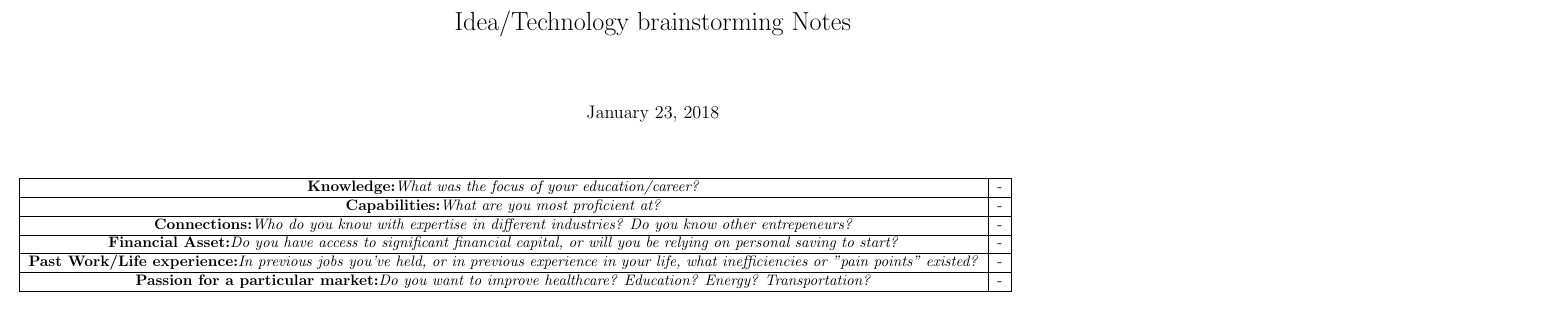
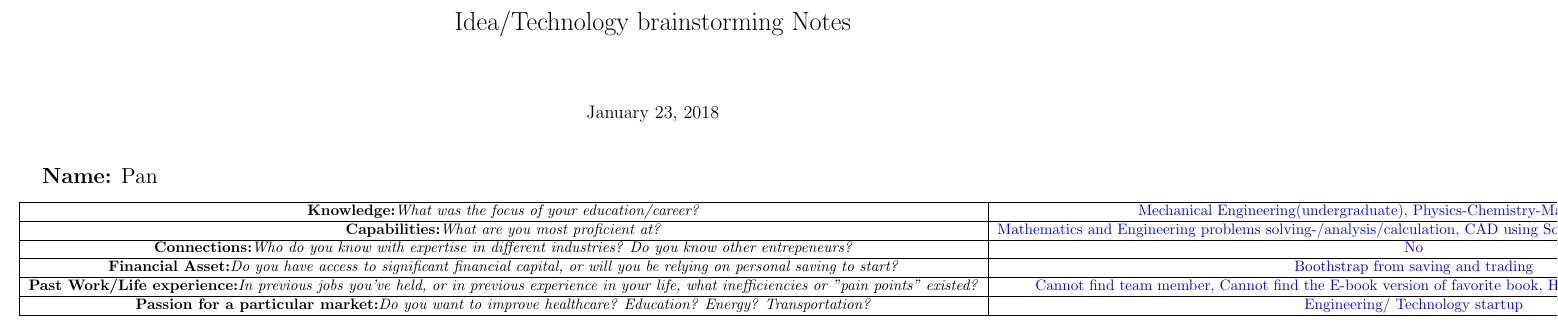
Before and after one commit to pantkdkrt/Startup, a LaTeX document (idea.tex): part of the page, cut so that both start at the same text. Compiled offline with pdfLaTeX.

Commit message:
My idea added

```diff
--- a/idea.tex
+++ b/idea.tex
@@ -1,23 +1,27 @@
 \documentclass[a3paper, landscape]{article}
 \usepackage[utf8]{inputenc}
 \usepackage[landscape]{geometry}
+\usepackage{color}
+
 \title{Idea/Technology brainstorming Notes}
 \begin{document}
 \maketitle
+
+\Large{\textbf{Name:} Pan}
 \begin{table}[h]
 \begin{tabular}{|c|c|}
 \hline
-\textbf{Knowledge:}\textit{What was the focus of your education/career?}&-\\
+\textbf{Knowledge:}\textit{What was the focus of your education/career?}&\color{blue}Mechanical Engineering(undergraduate), Physics-Chemistry-Mathematics(A-Level)\\
 \hline
-\textbf{Capabilities:}\textit{What are you most proficient at?}&-\\
+\textbf{Capabilities:}\textit{What are you most proficient at?}&\color{blue}Mathematics and Engineering problems solving-/analysis/calculation, CAD using Solidwork, Front-end Website Development\\
 \hline
-\textbf{Connections:}\textit{Who do you know with expertise in different industries? Do you know other entrepeneurs?}&-\\
+\textbf{Connections:}\textit{Who do you know with expertise in different industries? Do you know other entrepeneurs?}&\color{blue}No\\
 \hline
-\textbf{Financial Asset:}\textit{Do you have access to significant financial capital, or will you be relying on personal saving to start?}&-\\
+\textbf{Financial Asset:}\textit{Do you have access to significant financial capital, or will you be relying on personal saving to start?}&\color{blue} Boothstrap from saving and trading\\
 \hline
-\textbf{Past Work/Life experience:}\textit{In previous jobs you've held, or in previous experience in your life, what inefficiencies or "pain points" existed?}&-\\
+\textbf{Past Work/Life experience:}\textit{In previous jobs you've held, or in previous experience in your life, what inefficiencies or "pain points" existed?}&\color{blue}Cannot find team member, Cannot find the E-book version of favorite book, Have technical skills but lacks others\\
 \hline
-\textbf{Passion for a particular market:}\textit{Do you want to improve healthcare? Education? Energy? Transportation?}&-\\
+\textbf{Passion for a particular market:}\textit{Do you want to improve healthcare? Education? Energy? Transportation?}&\color{blue}Engineering/ Technology startup\\
 \hline
 \end{tabular}
 \end{table}
```
Also changed, not shown: idea.pdf, 1 other file.
